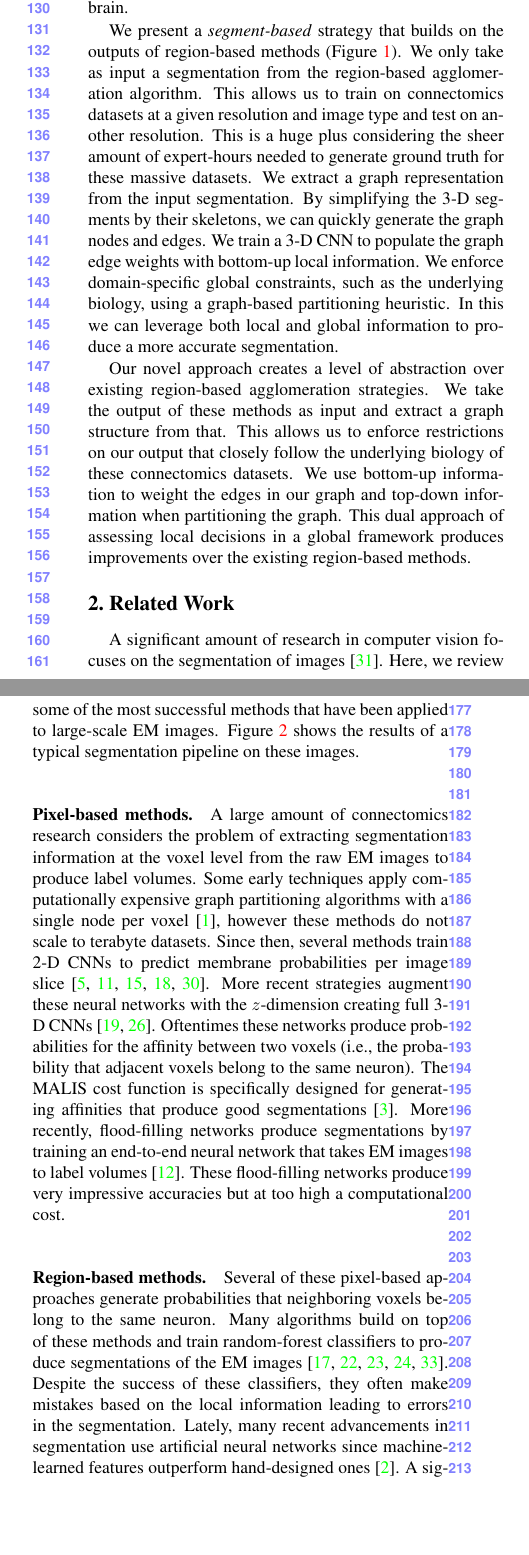
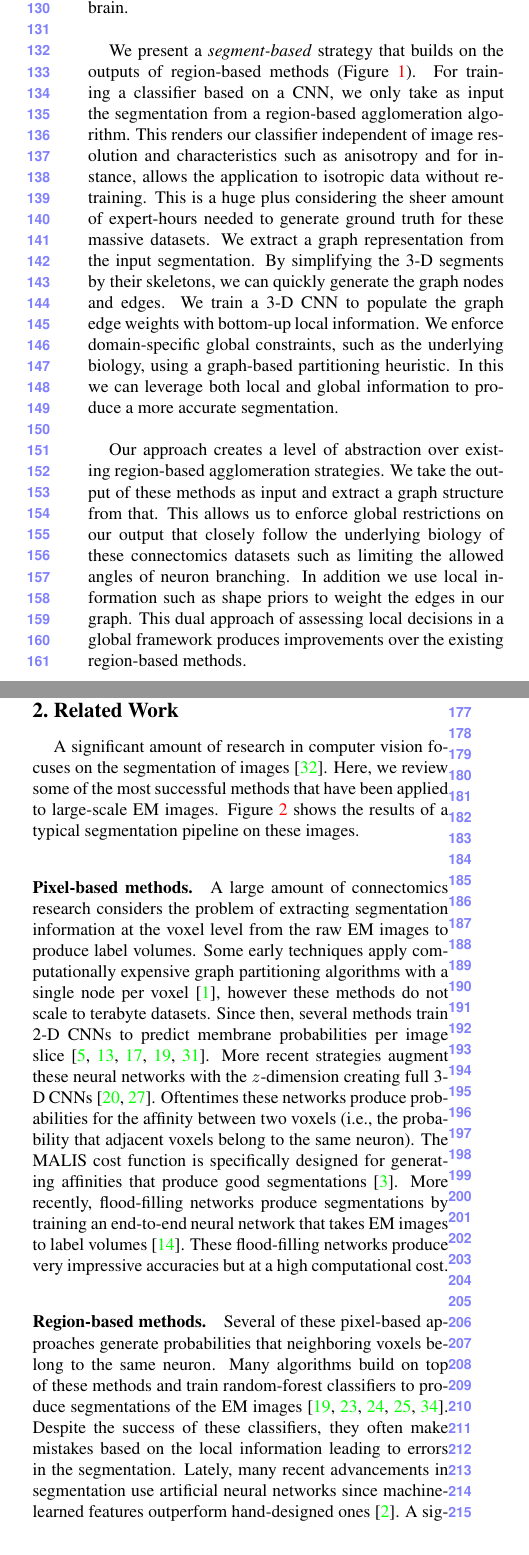
Before and after one commit to bmatejek/ibex, a LaTeX paper (papers/cvpr2018/paper.tex, which reads papers/cvpr2018/0_introduction.tex, papers/cvpr2018/1_related_work.tex): two parts of the columns of page 2 of 8, joined at a grey line, cut so that both start at the same text, the shorter picture padded with empty space. Compiled offline with pdfLaTeX.

Commit message:
Changed sections 1 and 2 and some other errors such as duplicate bibtex.

```diff
--- a/papers/cvpr2018/0_introduction.tex
+++ b/papers/cvpr2018/0_introduction.tex
@@ -36,8 +36,8 @@ Presently, these methods use hand-designed features despite the evidence that ma
 These \textit{region-based} algorithms outperform the pixel-based algorithms but do not provide the accuracy needed for large scale reconstructions of the brain.
 
 We present a \textit{segment-based} strategy that builds on the outputs of region-based methods (Figure \ref{fig:teaser}).
-We only take as input a segmentation from the region-based agglomeration algorithm.
-This allows us to train on connectomics datasets at a given resolution and image type and test on another resolution.
+For training a classifier based on a CNN, we only take as input the segmentation from a region-based agglomeration algorithm.
+This renders our classifier independent of image resolution and characteristics such as anisotropy and for instance, allows the application to isotropic data without retraining.
 This is a huge plus considering the sheer amount of expert-hours needed to generate ground truth for these massive datasets.
 We extract a graph representation from the input segmentation.
 By simplifying the 3-D segments by their skeletons, we can quickly generate the graph nodes and edges.
@@ -45,8 +45,8 @@ We train a 3-D CNN to populate the graph edge weights with bottom-up local infor
 We enforce domain-specific global constraints, such as the underlying biology, using a graph-based partitioning heuristic.
 In this we can leverage both local and global information to produce a more accurate segmentation.
 
-Our novel approach creates a level of abstraction over existing region-based agglomeration strategies.
+Our approach creates a level of abstraction over existing region-based agglomeration strategies.
 We take the output of these methods as input and extract a graph structure from that.
-This allows us to enforce restrictions on our output that closely follow the underlying biology of these connectomics datasets.
-We use bottom-up information to weight the edges in our graph and top-down information when partitioning the graph.
+This allows us to enforce global restrictions on our output that closely follow the underlying biology of these connectomics datasets such as limiting the allowed angles of neuron branching.
+In addition we use local information such as shape priors to weight the edges in our graph.
 This dual approach of assessing local decisions in a global framework produces improvements over the existing region-based methods.
--- a/papers/cvpr2018/1_related_work.tex
+++ b/papers/cvpr2018/1_related_work.tex
@@ -7,12 +7,12 @@ Here, we review some of the most successful methods that have been applied to la
 
 A large amount of connectomics research considers the problem of extracting segmentation information at the voxel level from the raw EM images to produce label volumes.
 Some early techniques apply computationally expensive graph partitioning algorithms with a single node per voxel~\cite{andres2012globally}, however these methods do not scale to terabyte datasets.
-Since then, several methods train 2-D CNNs to predict membrane probabilities per image slice~\cite{ciresan2012deep,jain2010boundary,kaynig2015large,rhoananet,amelio_segmentation}.
+Since then, several methods train 2-D CNNs to predict membrane probabilities per image slice~\cite{ciresan2012deep,jain2010boundary,kaynig2015large,seymour2016rhoananet,amelio_segmentation}.
 More recent strategies augment these neural networks with the $z$-dimension creating full 3-D CNNs~\cite{lee2015recursive,ronneberger2015u}.
 Oftentimes these networks produce probabilities for the affinity between two voxels (i.e., the probability that adjacent voxels belong to the same neuron).
 The MALIS cost function is specifically designed for generating affinities that produce good segmentations~\cite{briggman2009maximin}.
 More recently, flood-filling networks produce segmentations by training an end-to-end neural network that takes EM images to label volumes~\cite{januszewski2016flood}.
-These flood-filling networks produce very impressive accuracies but at too high a computational cost.
+These flood-filling networks produce very impressive accuracies but at a high computational cost.
 
 
 \paragraph{Region-based methods.}
```
Also changed, not shown: papers/cvpr2018/paper.bib (+1 -8 lines), papers/cvpr2018/paper.tex (+1 -1 lines), papers/cvpr2018/paper.bbl, papers/cvpr2018/0_introduction.tex (20 more changed lines), 6 other files.
